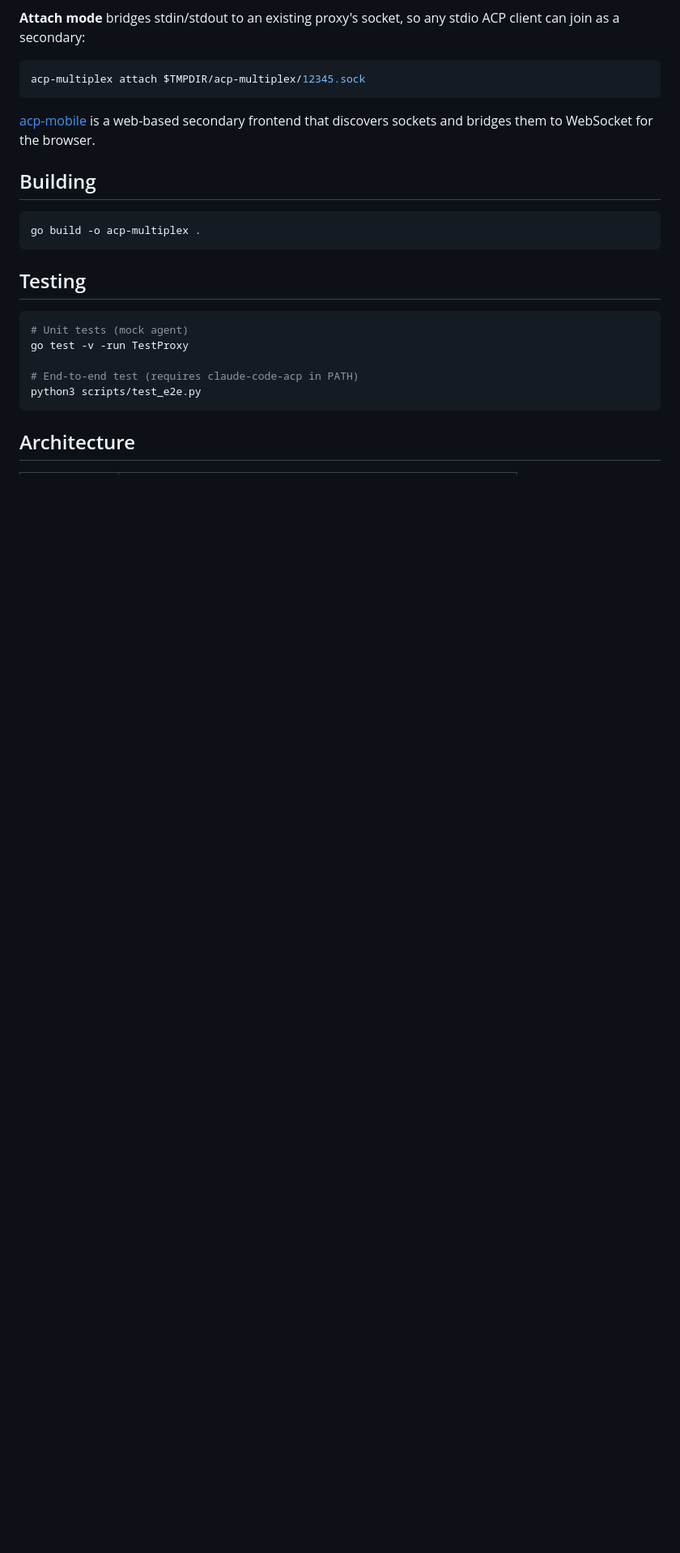
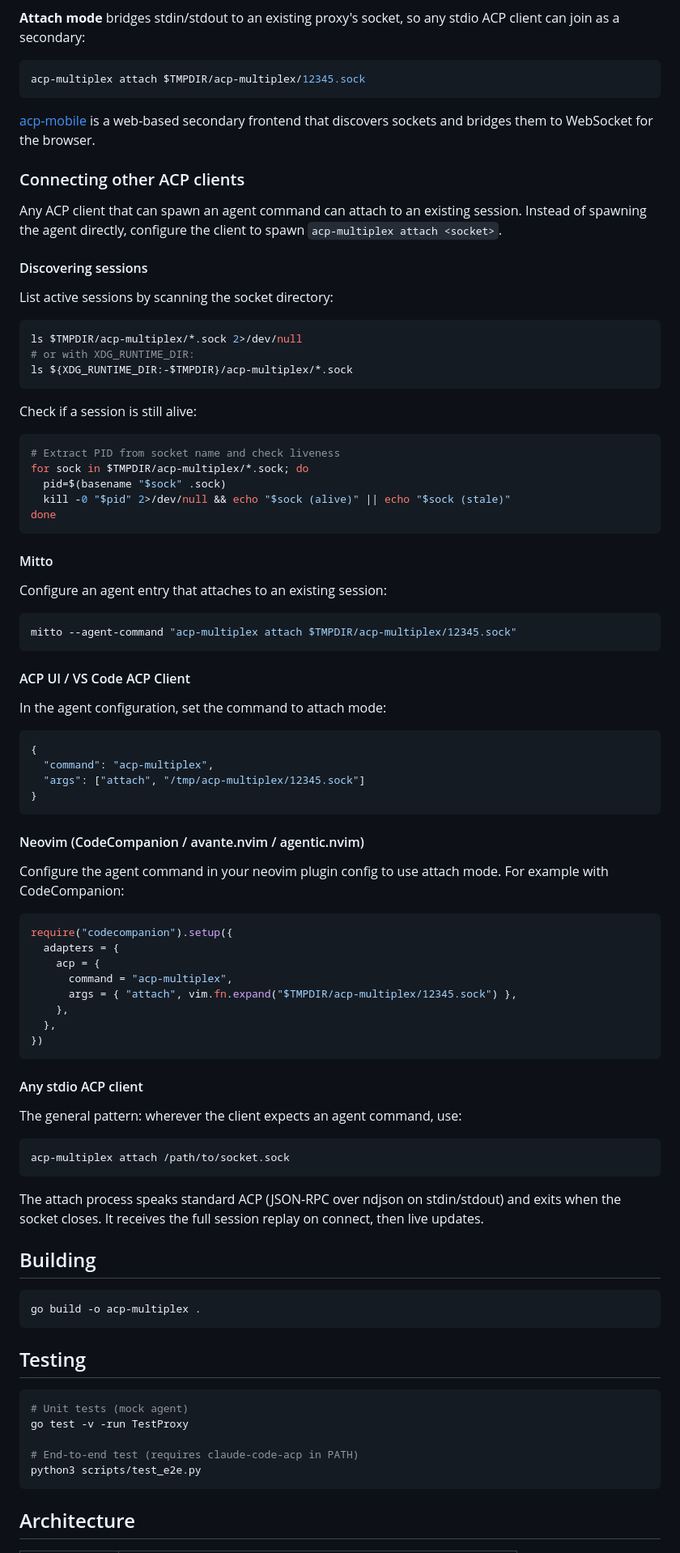
Before and after one commit to ElleNajt/acp-multiplex, a Markdown page: README.md, the part around one of its changes. Shown at 81% size. GitHub-like rendering; blank space fills up the shorter version.

Commit message:
Add examples for connecting other ACP clients via attach mode
Document how Mitto, ACP UI, VS Code, and Neovim plugins can
attach to existing acp-multiplex sessions. Also add session
discovery commands for listing and checking liveness of sockets.

Co-Authored-By: Claude Opus 4.5 <noreply@anthropic.com>

````diff
--- a/README.md
+++ b/README.md
@@ -67,6 +79,74 @@ acp-multiplex attach $TMPDIR/acp-multiplex/12345.sock
 
 [acp-mobile](https://github.com/ElleNajt/acp-mobile) is a web-based secondary frontend that discovers sockets and bridges them to WebSocket for the browser.
 
+### Connecting other ACP clients
+
+Any ACP client that can spawn an agent command can attach to an existing session. Instead of spawning the agent directly, configure the client to spawn `acp-multiplex attach <socket>`.
+
+#### Discovering sessions
+
+List active sessions by scanning the socket directory:
+
+```bash
+ls $TMPDIR/acp-multiplex/*.sock 2>/dev/null
+# or with XDG_RUNTIME_DIR:
+ls ${XDG_RUNTIME_DIR:-$TMPDIR}/acp-multiplex/*.sock
+```
+
+Check if a session is still alive:
+
+```bash
+# Extract PID from socket name and check liveness
+for sock in $TMPDIR/acp-multiplex/*.sock; do
+  pid=$(basename "$sock" .sock)
+  kill -0 "$pid" 2>/dev/null && echo "$sock (alive)" || echo "$sock (stale)"
+done
+```
+
+#### Mitto
+
+Configure an agent entry that attaches to an existing session:
+
+```bash
+mitto --agent-command "acp-multiplex attach $TMPDIR/acp-multiplex/12345.sock"
+```
+
+#### ACP UI / VS Code ACP Client
+
+In the agent configuration, set the command to attach mode:
+
+```json
+{
+  "command": "acp-multiplex",
+  "args": ["attach", "/tmp/acp-multiplex/12345.sock"]
+}
+```
+
+#### Neovim (CodeCompanion / avante.nvim / agentic.nvim)
+
+Configure the agent command in your neovim plugin config to use attach mode. For example with CodeCompanion:
+
+```lua
+require("codecompanion").setup({
+  adapters = {
+    acp = {
+      command = "acp-multiplex",
+      args = { "attach", vim.fn.expand("$TMPDIR/acp-multiplex/12345.sock") },
+    },
+  },
+})
+```
+
+#### Any stdio ACP client
+
+The general pattern: wherever the client expects an agent command, use:
+
+```bash
+acp-multiplex attach /path/to/socket.sock
+```
+
+The attach process speaks standard ACP (JSON-RPC over ndjson on stdin/stdout) and exits when the socket closes. It receives the full session replay on connect, then live updates.
+
 ## Building
 
 ```bash
````
Also changed, not shown: other parts of README.md (+12 -0 lines).
